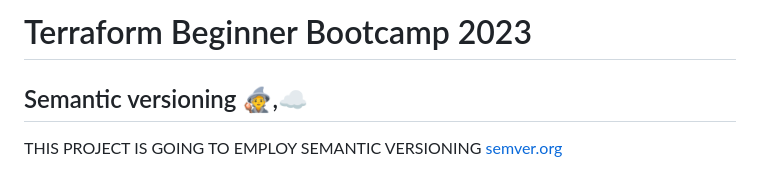
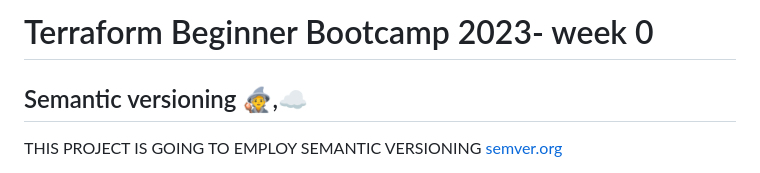
Before and after one commit to genejike/terraform-beginner-bootcamp-2023, a Markdown page: README.md, the part around the change. Drawn GitHub-style.

```diff
--- a/README.md
+++ b/README.md
@@ -1,4 +1,4 @@
-# Terraform Beginner Bootcamp 2023
+# Terraform Beginner Bootcamp 2023- week 0
 ## Semantic versioning :mage:,:cloud:
 THIS PROJECT IS GOING TO EMPLOY SEMANTIC VERSIONING
 [semver.org](https://semver.org/)
```
